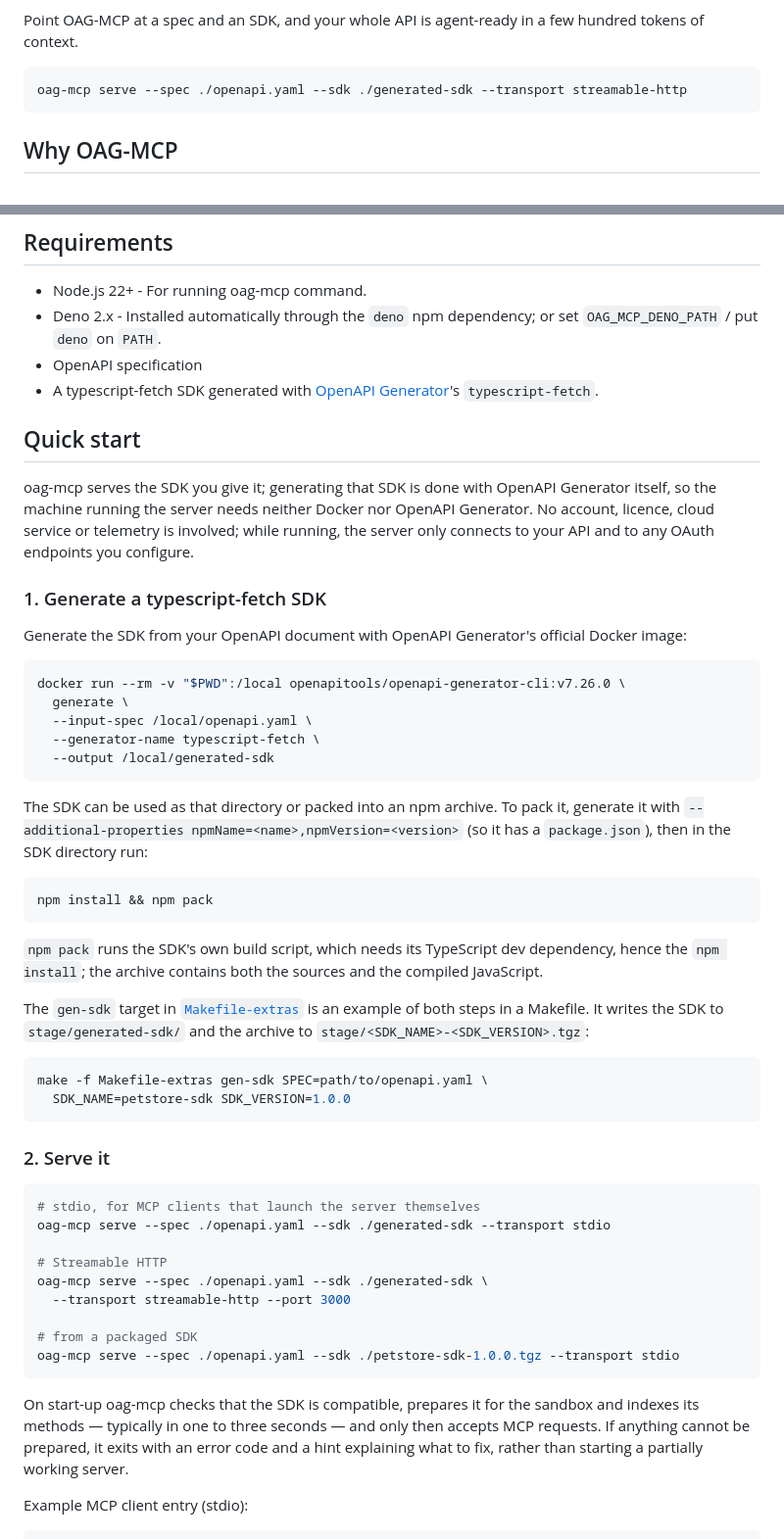
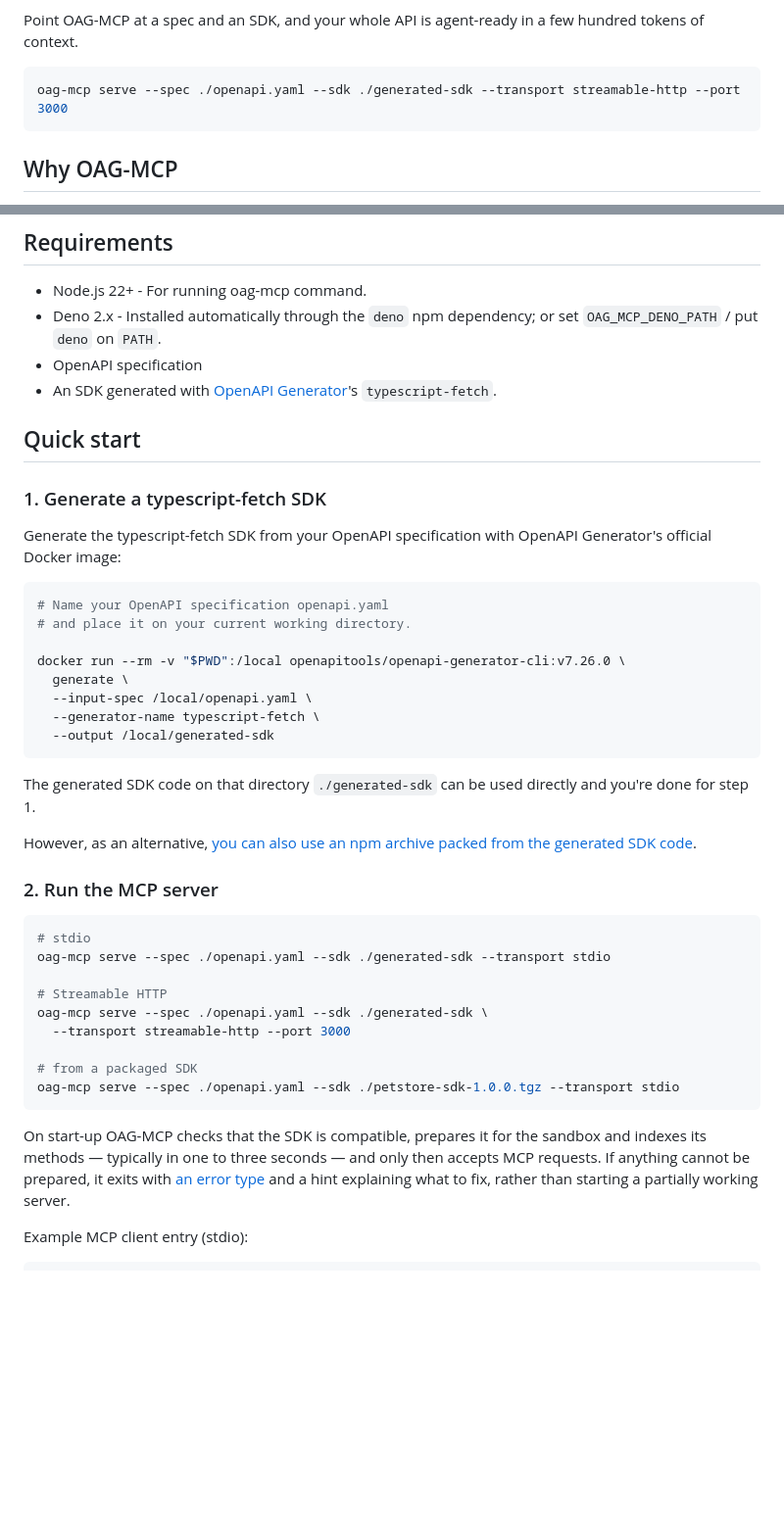
Before and after one commit to oapicf/oag-mcp, a Markdown page: README.md, 2 parts joined by grey strips. Shown at 98% size. GitHub-like rendering; blank space fills up the shorter version.

````diff
--- a/README.md
+++ b/README.md
@@ -25,7 +25,7 @@ The SDK stays on the host with your credentials, which are applied from the spec
 Point OAG-MCP at a spec and an SDK, and your whole API is agent-ready in a few hundred tokens of context.
 
 ```bash
-oag-mcp serve --spec ./openapi.yaml --sdk ./generated-sdk --transport streamable-http
+oag-mcp serve --spec ./openapi.yaml --sdk ./generated-sdk --transport streamable-http --port 3000
 ```
 
 ## Why OAG-MCP
@@ -72,22 +72,19 @@ npm install -g oag-mcp
 * Node.js 22+ - For running oag-mcp command.
 * Deno 2.x - Installed automatically through the `deno` npm dependency; or set `OAG_MCP_DENO_PATH` / put `deno` on `PATH`.
 * OpenAPI specification
-* A typescript-fetch SDK generated with [OpenAPI Generator](https://openapi-generator.tech)'s `typescript-fetch`.
+* An SDK generated with [OpenAPI Generator](https://openapi-generator.tech)'s `typescript-fetch`.
 
 ## Quick start
 
-oag-mcp serves the SDK you give it; generating that SDK is done with
-OpenAPI Generator itself, so the machine running the server needs neither
-Docker nor OpenAPI Generator. No account, licence, cloud service or
-telemetry is involved; while running, the server only connects to your API and
-to any OAuth endpoints you configure.
-
 ### 1. Generate a typescript-fetch SDK
 
-Generate the SDK from your OpenAPI document with OpenAPI Generator's official
+Generate the typescript-fetch SDK from your OpenAPI specification with OpenAPI Generator's official
 Docker image:
 
 ```bash
+# Name your OpenAPI specification openapi.yaml
+# and place it on your current working directory.
+
 docker run --rm -v "$PWD":/local openapitools/openapi-generator-cli:v7.26.0 \
   generate \
   --input-spec /local/openapi.yaml \
@@ -95,31 +92,14 @@ docker run --rm -v "$PWD":/local openapitools/openapi-generator-cli:v7.26.0 \
   --output /local/generated-sdk
 ```
 
-The SDK can be used as that directory or packed into an npm archive. To pack
-it, generate it with `--additional-properties npmName=<name>,npmVersion=<version>`
-(so it has a `package.json`), then in the SDK directory run:
+The generated SDK code on that directory `./generated-sdk` can be used directly and you're done for step 1.
+
+However, as an alternative, [you can also use an npm archive packed from the generated SDK code](docs/recipes/packaged-sdk.md).
+
+### 2. Run the MCP server
 
 ```bash
-npm install && npm pack
-```
-
-`npm pack` runs the SDK's own build script, which needs its TypeScript dev
-dependency, hence the `npm install`; the archive contains both the sources
-and the compiled JavaScript.
-
-The `gen-sdk` target in [`Makefile-extras`](Makefile-extras) is an example of
-both steps in a Makefile. It writes the SDK to `stage/generated-sdk/` and the
-archive to `stage/<SDK_NAME>-<SDK_VERSION>.tgz`:
-
-```bash
-make -f Makefile-extras gen-sdk SPEC=path/to/openapi.yaml \
-  SDK_NAME=petstore-sdk SDK_VERSION=1.0.0
-```
-
-### 2. Serve it
-
-```bash
-# stdio, for MCP clients that launch the server themselves
+# stdio
 oag-mcp serve --spec ./openapi.yaml --sdk ./generated-sdk --transport stdio
 
 # Streamable HTTP
@@ -130,10 +110,10 @@ oag-mcp serve --spec ./openapi.yaml --sdk ./generated-sdk \
 oag-mcp serve --spec ./openapi.yaml --sdk ./petstore-sdk-1.0.0.tgz --transport stdio
 ```
 
-On start-up oag-mcp checks that the SDK is compatible, prepares it for the
+On start-up OAG-MCP checks that the SDK is compatible, prepares it for the
 sandbox and indexes its methods — typically in one to three seconds — and
 only then accepts MCP requests. If anything cannot be prepared, it exits with
-an error code and a hint explaining what to fix, rather than starting a
+[an error type](docs/reference/error-types.md) and a hint explaining what to fix, rather than starting a
 partially working server.
 
 Example MCP client entry (stdio):
````
Also changed, not shown: other parts of README.md (+11 -102 lines).
